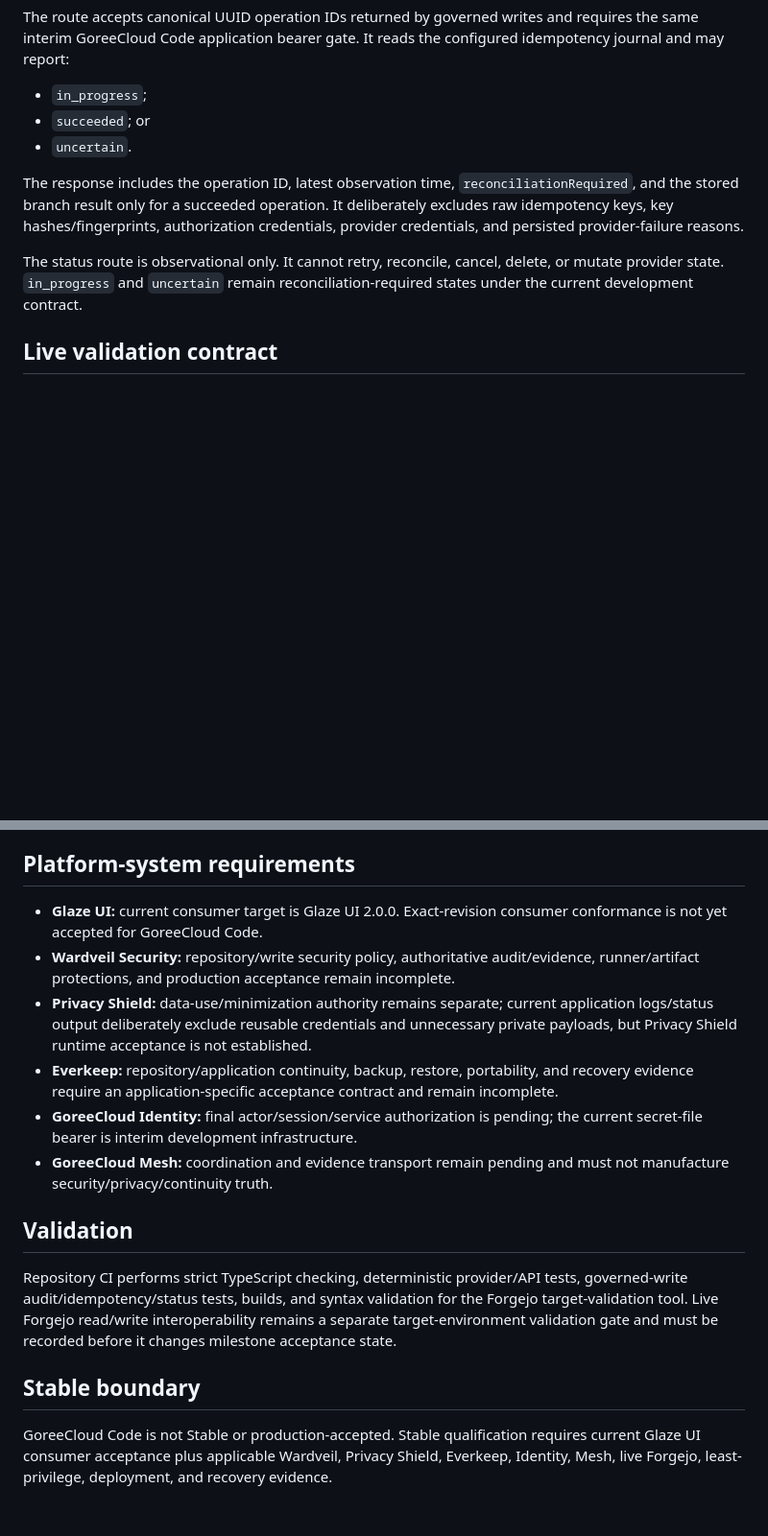
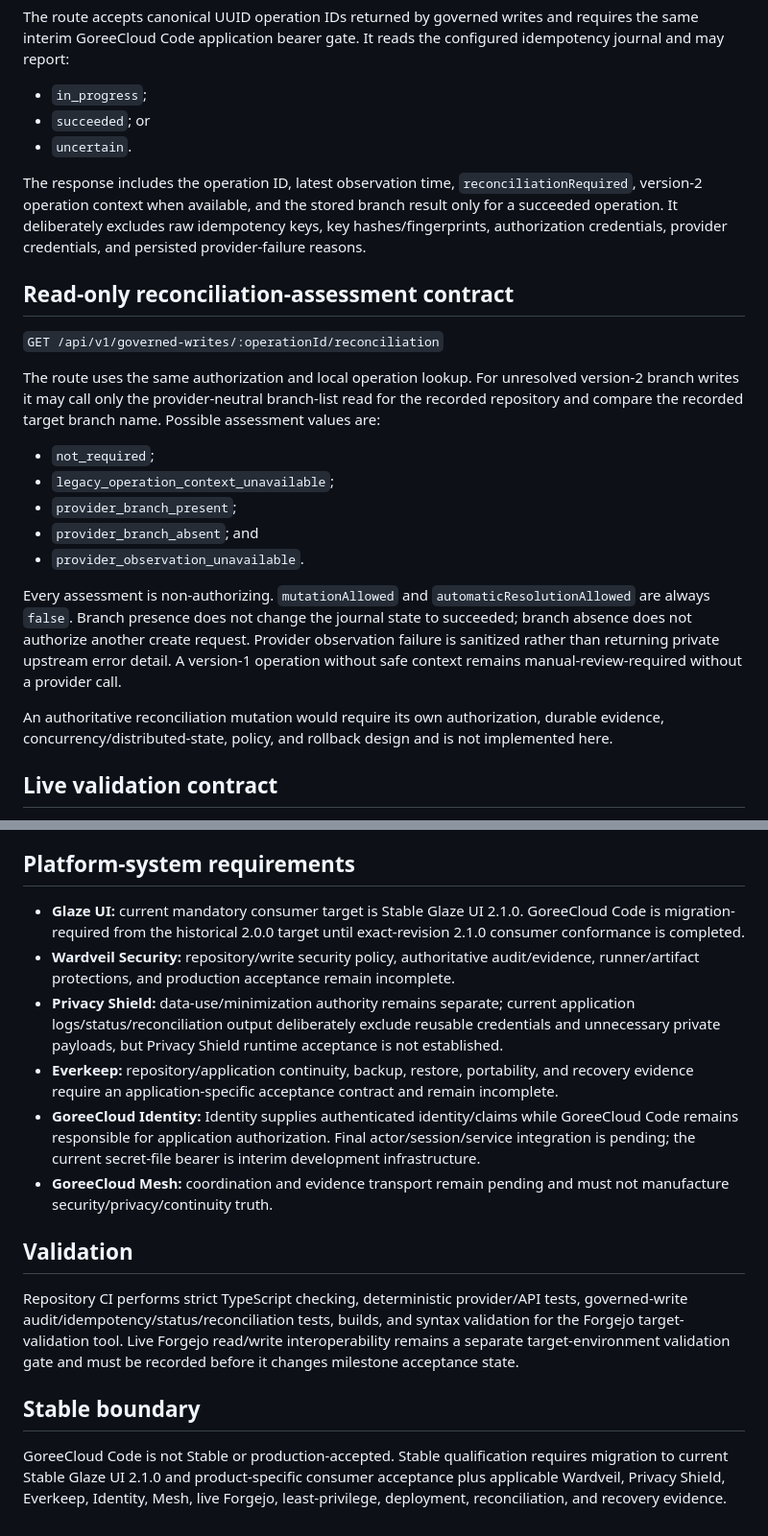
Before and after one commit to GoreeCloud/goreecloud-code, a Markdown page: SPECIFICATIONS.md, 2 parts joined by grey strips. Shown at 96% size. Drawn GitHub-style; blank space fills up the shorter version.

Commit message:
Specify read-only reconciliation assessment boundary

```diff
--- a/SPECIFICATIONS.md
+++ b/SPECIFICATIONS.md
@@ -45,9 +48,23 @@ The route accepts canonical UUID operation IDs returned by governed writes and r
 - `succeeded`; or
 - `uncertain`.
 
-The response includes the operation ID, latest observation time, `reconciliationRequired`, and the stored branch result only for a succeeded operation. It deliberately excludes raw idempotency keys, key hashes/fingerprints, authorization credentials, provider credentials, and persisted provider-failure reasons.
+The response includes the operation ID, latest observation time, `reconciliationRequired`, version-2 operation context when available, and the stored branch result only for a succeeded operation. It deliberately excludes raw idempotency keys, key hashes/fingerprints, authorization credentials, provider credentials, and persisted provider-failure reasons.
 
-The status route is observational only. It cannot retry, reconcile, cancel, delete, or mutate provider state. `in_progress` and `uncertain` remain reconciliation-required states under the current development contract.
+## Read-only reconciliation-assessment contract
+
+`GET /api/v1/governed-writes/:operationId/reconciliation`
+
+The route uses the same authorization and local operation lookup. For unresolved version-2 branch writes it may call only the provider-neutral branch-list read for the recorded repository and compare the recorded target branch name. Possible assessment values are:
+
+- `not_required`;
+- `legacy_operation_context_unavailable`;
+- `provider_branch_present`;
+- `provider_branch_absent`; and
+- `provider_observation_unavailable`.
+
+Every assessment is non-authorizing. `mutationAllowed` and `automaticResolutionAllowed` are always `false`. Branch presence does not change the journal state to succeeded; branch absence does not authorize another create request. Provider observation failure is sanitized rather than returning private upstream error detail. A version-1 operation without safe context remains manual-review-required without a provider call.
+
+An authoritative reconciliation mutation would require its own authorization, durable evidence, concurrency/distributed-state, policy, and rollback design and is not implemented here.
 
 ## Live validation contract
 
@@ -65,17 +82,17 @@ A successful validator run is target-specific interoperability evidence only. It
 
 ## Platform-system requirements
 
-- **Glaze UI:** current consumer target is Glaze UI 2.0.0. Exact-revision consumer conformance is not yet accepted for GoreeCloud Code.
+- **Glaze UI:** current mandatory consumer target is Stable Glaze UI 2.1.0. GoreeCloud Code is migration-required from the historical 2.0.0 target until exact-revision 2.1.0 consumer conformance is completed.
 - **Wardveil Security:** repository/write security policy, authoritative audit/evidence, runner/artifact protections, and production acceptance remain incomplete.
-- **Privacy Shield:** data-use/minimization authority remains separate; current application logs/status output deliberately exclude reusable credentials and unnecessary private payloads, but Privacy Shield runtime acceptance is not established.
+- **Privacy Shield:** data-use/minimization authority remains separate; current application logs/status/reconciliation output deliberately exclude reusable credentials and unnecessary private payloads, but Privacy Shield runtime acceptance is not established.
 - **Everkeep:** repository/application continuity, backup, restore, portability, and recovery evidence require an application-specific acceptance contract and remain incomplete.
-- **GoreeCloud Identity:** final actor/session/service authorization is pending; the current secret-file bearer is interim development infrastructure.
+- **GoreeCloud Identity:** Identity supplies authenticated identity/claims while GoreeCloud Code remains responsible for application authorization. Final actor/session/service integration is pending; the current secret-file bearer is interim development infrastructure.
 - **GoreeCloud Mesh:** coordination and evidence transport remain pending and must not manufacture security/privacy/continuity truth.
 
 ## Validation
 
-Repository CI performs strict TypeScript checking, deterministic provider/API tests, governed-write audit/idempotency/status tests, builds, and syntax validation for the Forgejo target-validation tool. Live Forgejo read/write interoperability remains a separate target-environment validation gate and must be recorded before it changes milestone acceptance state.
+Repository CI performs strict TypeScript checking, deterministic provider/API tests, governed-write audit/idempotency/status/reconciliation tests, builds, and syntax validation for the Forgejo target-validation tool. Live Forgejo read/write interoperability remains a separate target-environment validation gate and must be recorded before it changes milestone acceptance state.
 
 ## Stable boundary
 
-GoreeCloud Code is not Stable or production-accepted. Stable qualification requires current Glaze UI consumer acceptance plus applicable Wardveil, Privacy Shield, Everkeep, Identity, Mesh, live Forgejo, least-privilege, deployment, and recovery evidence.
+GoreeCloud Code is not Stable or production-accepted. Stable qualification requires migration to current Stable Glaze UI 2.1.0 and product-specific consumer acceptance plus applicable Wardveil, Privacy Shield, Everkeep, Identity, Mesh, live Forgejo, least-privilege, deployment, reconciliation, and recovery evidence.
```
Also changed, not shown: other parts of SPECIFICATIONS.md (+5 -2 lines).
